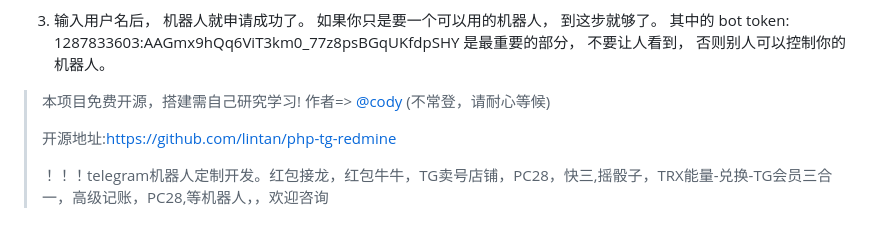
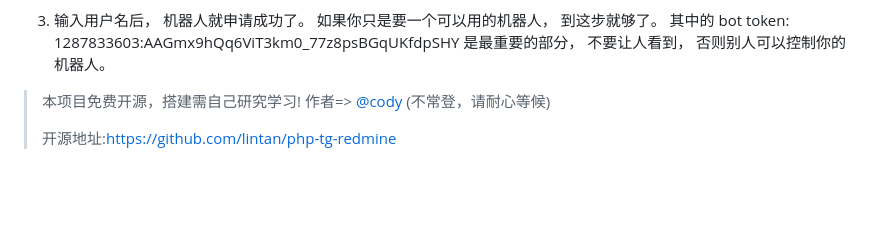
Before and after one commit to lintan/php-tg-redmine, a Markdown page: README.md, the part around the change. GitHub-like rendering; blank space fills up the shorter version.

```diff
--- a/README.md
+++ b/README.md
@@ -110,4 +110,3 @@
 >
 >开源地址:https://github.com/lintan/php-tg-redmine
 >
->！！！telegram机器人定制开发。红包接龙，红包牛牛，TG卖号店铺，PC28，快三,摇骰子，TRX能量-兑换-TG会员三合一，高级记账，PC28,等机器人，，欢迎咨询
```
